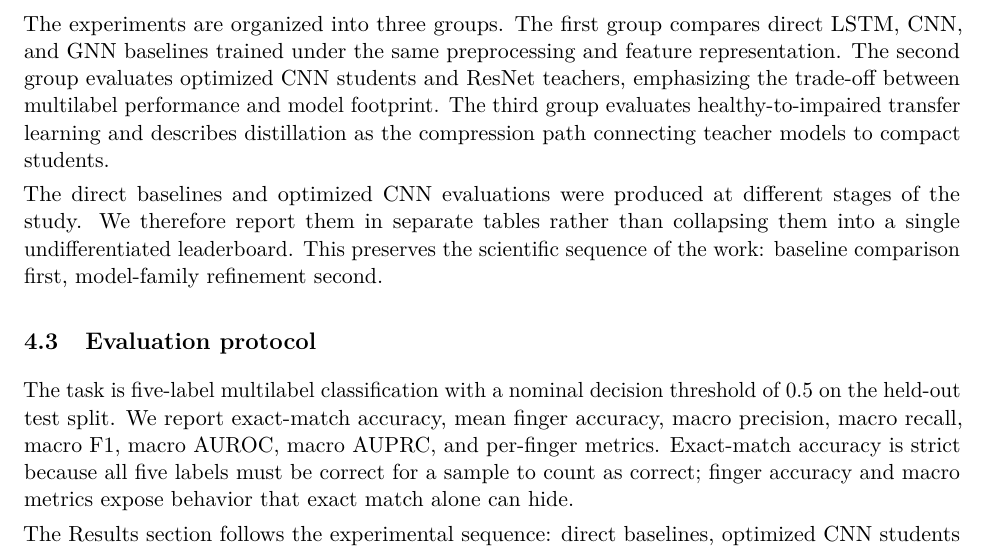
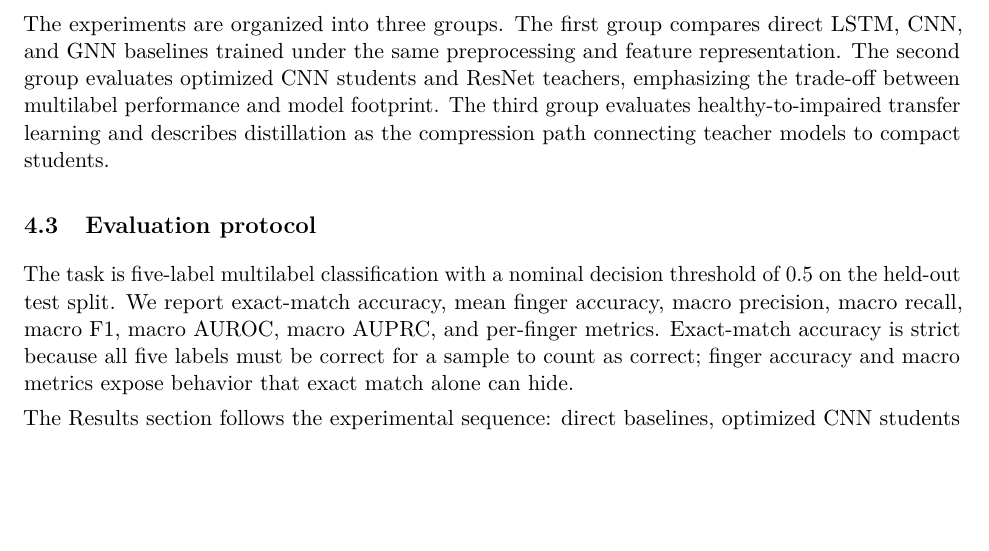
Before and after one commit to post-stroke-rehab/psr-pipeline, a LaTeX paper (paper/main.tex, which reads paper/sections/experiments.tex): part of page 8 of 15, cut so that both start at the same text, the shorter picture padded with empty space. Compiled offline with pdfLaTeX.

Commit message:
Remove redundant experiment sequencing note

```diff
--- a/paper/sections/experiments.tex
+++ b/paper/sections/experiments.tex
@@ -10,8 +10,6 @@ Patients are shuffled with a fixed seed and divided into 70\% train, 10\% valida
 
 The experiments are organized into three groups. The first group compares direct LSTM, CNN, and GNN baselines trained under the same preprocessing and feature representation. The second group evaluates optimized CNN students and ResNet teachers, emphasizing the trade-off between multilabel performance and model footprint. The third group evaluates healthy-to-impaired transfer learning and describes distillation as the compression path connecting teacher models to compact students.
 
-The direct baselines and optimized CNN evaluations were produced at different stages of the study. We therefore report them in separate tables rather than collapsing them into a single undifferentiated leaderboard. This preserves the scientific sequence of the work: baseline comparison first, model-family refinement second.
-
 \subsection{Evaluation protocol}
 
 The task is five-label multilabel classification with a nominal decision threshold of 0.5 on the held-out test split. We report exact-match accuracy, mean finger accuracy, macro precision, macro recall, macro F1, macro AUROC, macro AUPRC, and per-finger metrics. Exact-match accuracy is strict because all five labels must be correct for a sample to count as correct; finger accuracy and macro metrics expose behavior that exact match alone can hide.
```
Also changed, not shown: paper/paper.pdf.
